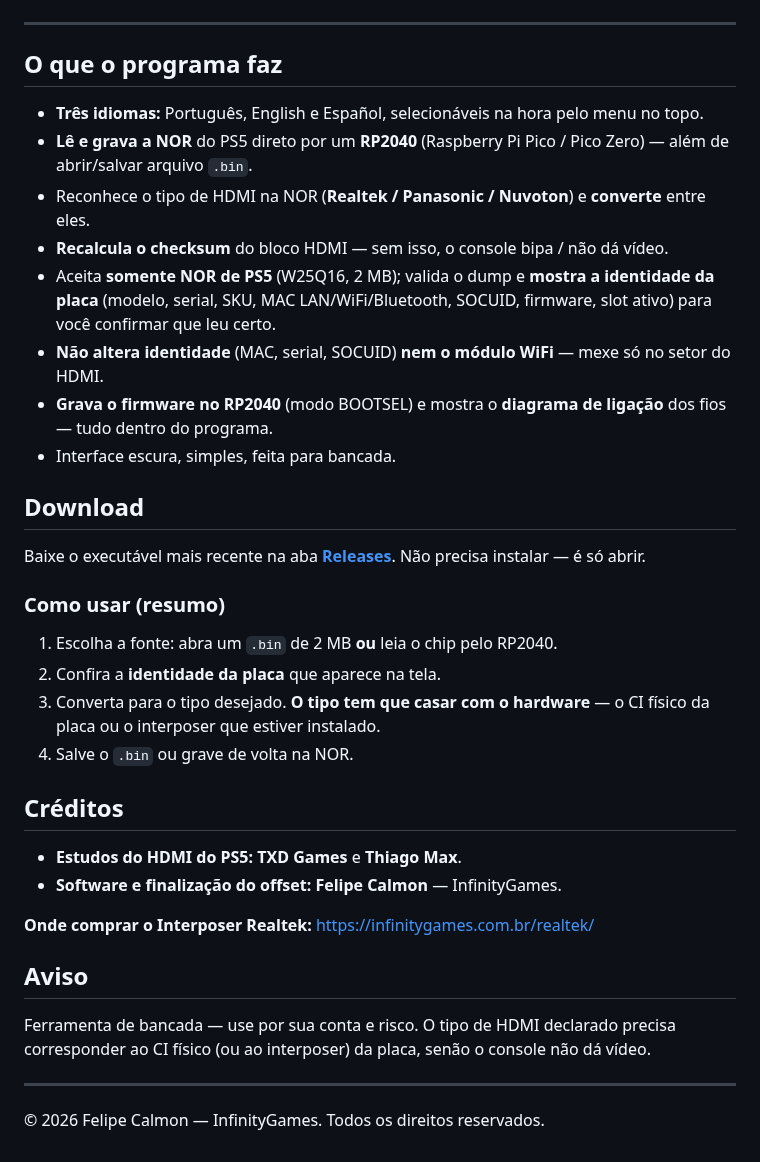
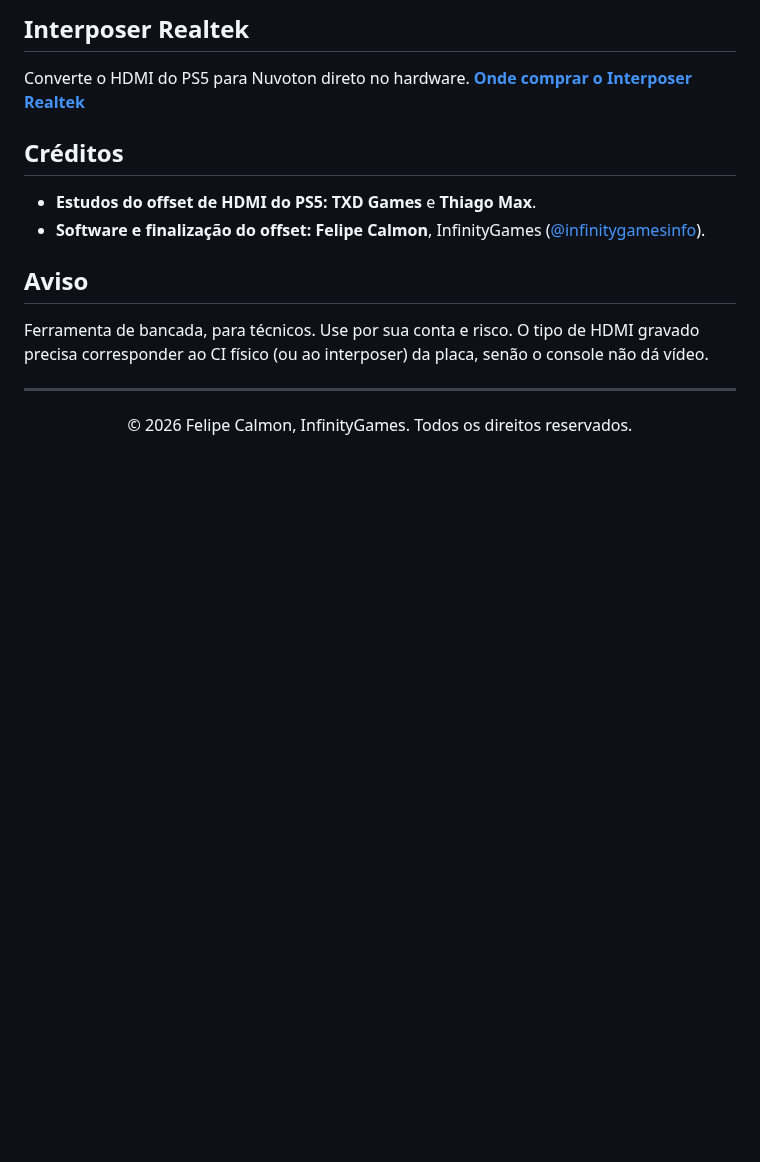
Before and after one commit to InfinityGamesBetim/PS5-HDMI-Converter, a Markdown page: README.md, the part around one of its changes. Rendered like a GitHub page; blank space fills up the shorter version.

```diff
--- a/README.md
+++ b/README.md
@@ -17,51 +90,24 @@ RP2040.
+## Interposer Realtek
+
+Converte o HDMI do PS5 para Nuvoton direto no hardware.
+**[Onde comprar o Interposer Realtek](https://infinitygames.com.br/realtek/)**
+
+## Créditos
+
+- **Estudos do offset de HDMI do PS5:** **TXD Games** e **Thiago Max**.
+- **Software e finalização do offset:** **Felipe Calmon**, InfinityGames
+  ([@infinitygamesinfo](https://www.instagram.com/infinitygamesinfo)).
+
+## Aviso
+
+Ferramenta de bancada, para técnicos. Use por sua conta e risco. O tipo de HDMI
+gravado precisa corresponder ao CI físico (ou ao interposer) da placa, senão o
+console não dá vídeo.
 
 ---
 
-## O que o programa faz
+<div align="center">
 
-- **Três idiomas:** Português, English e Español, selecionáveis na hora pelo
-  menu no topo.
-- **Lê e grava a NOR** do PS5 direto por um **RP2040** (Raspberry Pi Pico /
-  Pico Zero) — além de abrir/salvar arquivo `.bin`.
-- Reconhece o tipo de HDMI na NOR (**Realtek / Panasonic / Nuvoton**) e
-  **converte** entre eles.
-- **Recalcula o checksum** do bloco HDMI — sem isso, o console bipa / não dá
-  vídeo.
-- Aceita **somente NOR de PS5** (W25Q16, 2 MB); valida o dump e **mostra a
-  identidade da placa** (modelo, serial, SKU, MAC LAN/WiFi/Bluetooth, SOCUID,
-  firmware, slot ativo) para você confirmar que leu certo.
-- **Não altera identidade** (MAC, serial, SOCUID) **nem o módulo WiFi** — mexe
-  só no setor do HDMI.
-- **Grava o firmware no RP2040** (modo BOOTSEL) e mostra o **diagrama de
-  ligação** dos fios — tudo dentro do programa.
-- Interface escura, simples, feita para bancada.
+© 2026 Felipe Calmon, InfinityGames. Todos os direitos reservados.
 
-## Download
-
-Baixe o executável mais recente na aba **[Releases](../../releases)**.
-Não precisa instalar — é só abrir.
-
-### Como usar (resumo)
-
-1. Escolha a fonte: abra um `.bin` de 2 MB **ou** leia o chip pelo RP2040.
-2. Confira a **identidade da placa** que aparece na tela.
-3. Converta para o tipo desejado. **O tipo tem que casar com o hardware** — o CI
-   físico da placa ou o interposer que estiver instalado.
-4. Salve o `.bin` ou grave de volta na NOR.
-
-## Créditos
-
-- **Estudos do HDMI do PS5:** **TXD Games** e **Thiago Max**.
-- **Software e finalização do offset:** **Felipe Calmon** — InfinityGames.
-
-**Onde comprar o Interposer Realtek:** <https://infinitygames.com.br/realtek/>
-
-## Aviso
-
-Ferramenta de bancada — use por sua conta e risco. O tipo de HDMI declarado
-precisa corresponder ao CI físico (ou ao interposer) da placa, senão o console
-não dá vídeo.
-
----
-
-© 2026 Felipe Calmon — InfinityGames. Todos os direitos reservados.
+</div>
```
Also changed, not shown: other parts of README.md (+84 -11 lines), docs/banner.png (added), docs/checksum.png (added), docs/como-funciona.png (added), docs/divisor.png (added), docs/ligacao.jpg (added).
